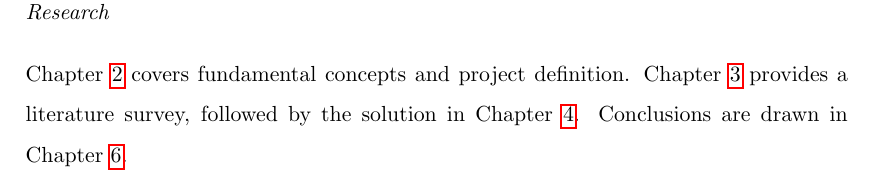
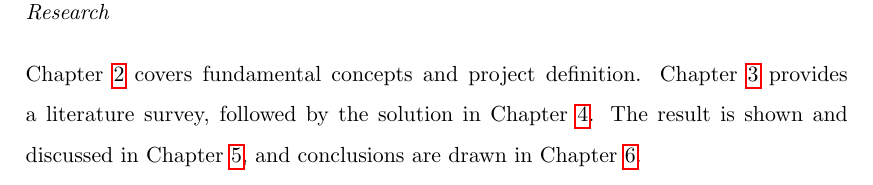
Before and after one commit to zyros-dev/pgx-lower-report, a LaTeX thesis (report/pgx-lower-thesis.tex, which reads report/02_mainmatter/01_introduction.tex): part of page 12 of 81, cut so that both start at the same text. Compiled offline with pdfLaTeX.

Commit message:
small update to intro

```diff
--- a/report/02_mainmatter/01_introduction.tex
+++ b/report/02_mainmatter/01_introduction.tex
@@ -21,4 +21,5 @@ and testing.
 
 Chapter~\ref{ch:background} covers fundamental concepts and project definition.
 Chapter~\ref{ch:related-work} provides a literature survey, followed by the solution
-in Chapter~\ref{ch:project}. Conclusions are drawn in Chapter~\ref{ch:conclusion}.
+in Chapter~\ref{ch:project}. The result is shown and discussed in Chapter~\ref{ch:results}, and
+conclusions are drawn in Chapter~\ref{ch:conclusion}.
```
Also changed, not shown: report/pgx-lower-thesis.pdf.
